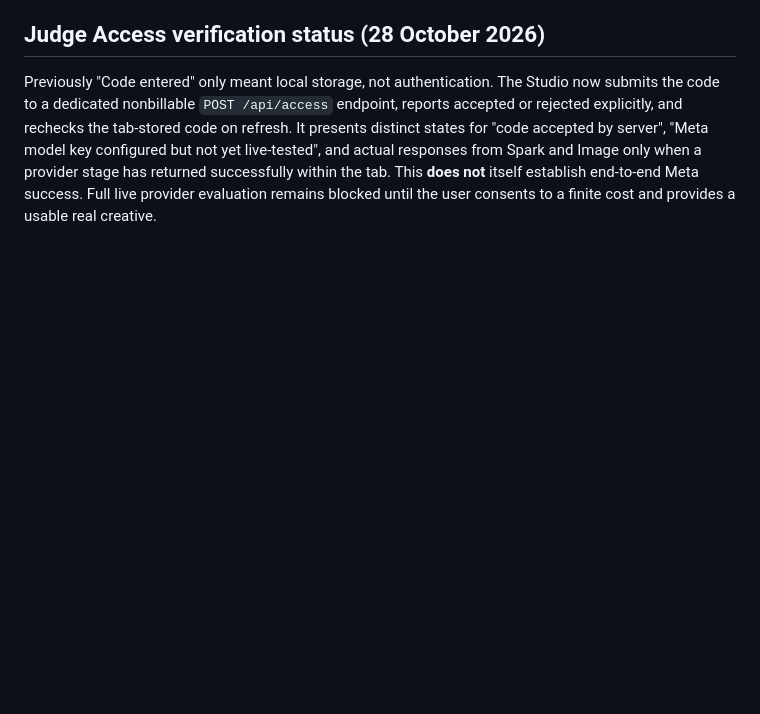
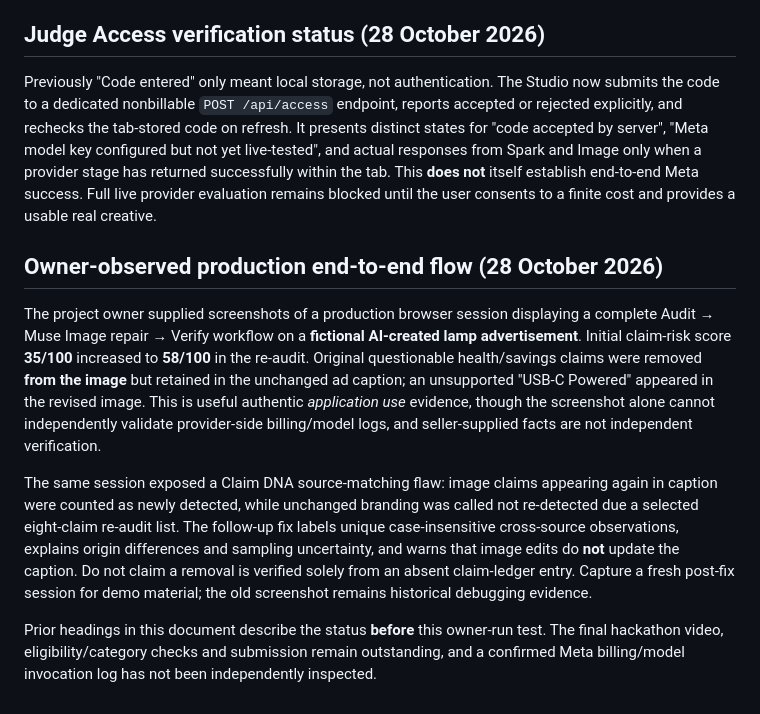
Before and after one commit to riyan3110/adproof-ai, a Markdown page: docs/HACKATHON-READINESS.md, the part around the change. Drawn GitHub-style; blank space fills up the shorter version.

Commit message:
Update hackathon readiness with owner-observed real-browser audit flow and remaining proof

```diff
--- a/docs/HACKATHON-READINESS.md
+++ b/docs/HACKATHON-READINESS.md
@@ -86,3 +86,12 @@ The image response path now validates PNG/JPEG/WebP signatures (including octet-
 ## Judge Access verification status (28 October 2026)
 
 Previously "Code entered" only meant local storage, not authentication. The Studio now submits the code to a dedicated nonbillable `POST /api/access` endpoint, reports accepted or rejected explicitly, and rechecks the tab-stored code on refresh. It presents distinct states for "code accepted by server", "Meta model key configured but not yet live-tested", and actual responses from Spark and Image only when a provider stage has returned successfully within the tab. This **does not** itself establish end-to-end Meta success. Full live provider evaluation remains blocked until the user consents to a finite cost and provides a usable real creative.
+
+
+## Owner-observed production end-to-end flow (28 October 2026)
+
+The project owner supplied screenshots of a production browser session displaying a complete Audit → Muse Image repair → Verify workflow on a **fictional AI-created lamp advertisement**. Initial claim-risk score **35/100** increased to **58/100** in the re-audit. Original questionable health/savings claims were removed **from the image** but retained in the unchanged ad caption; an unsupported "USB-C Powered" appeared in the revised image. This is useful authentic *application use* evidence, though the screenshot alone cannot independently validate provider-side billing/model logs, and seller-supplied facts are not independent verification.
+
+The same session exposed a Claim DNA source-matching flaw: image claims appearing again in caption were counted as newly detected, while unchanged branding was called not re-detected due a selected eight-claim re-audit list. The follow-up fix labels unique case-insensitive cross-source observations, explains origin differences and sampling uncertainty, and warns that image edits do **not** update the caption. Do not claim a removal is verified solely from an absent claim-ledger entry. Capture a fresh post-fix session for demo material; the old screenshot remains historical debugging evidence.
+
+Prior headings in this document describe the status **before** this owner-run test. The final hackathon video, eligibility/category checks and submission remain outstanding, and a confirmed Meta billing/model invocation log has not been independently inspected.
```
